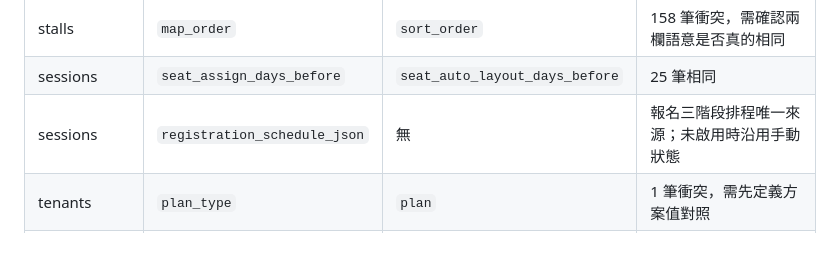
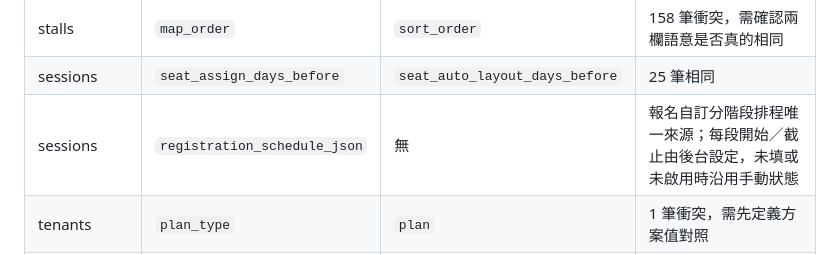
Before and after one commit to ndiangrace-create/2bL, a Markdown page: DATA_CONTRACT.md, the part around the change. Rendered like a GitHub page.

Commit message:
更新自訂報名排程資料契約

```diff
--- a/DATA_CONTRACT.md
+++ b/DATA_CONTRACT.md
@@ -34,7 +34,7 @@
 | stalls | `price_delta` | `price_adjustment` | 9 筆衝突，需先定義轉換規則 |
 | stalls | `map_order` | `sort_order` | 158 筆衝突，需確認兩欄語意是否真的相同 |
 | sessions | `seat_assign_days_before` | `seat_auto_layout_days_before` | 25 筆相同 |
-| sessions | `registration_schedule_json` | 無 | 報名三階段排程唯一來源；未啟用時沿用手動狀態 |
+| sessions | `registration_schedule_json` | 無 | 報名自訂分階段排程唯一來源；每段開始／截止由後台設定，未填或未啟用時沿用手動狀態 |
 | tenants | `plan_type` | `plan` | 1 筆衝突，需先定義方案值對照 |
 | sessions / stalls | `stalls` 關聯表 | `sessions.stall_list_json` | 舊 JSON 仍有 1 筆，禁止直接刪除 |
 
```
